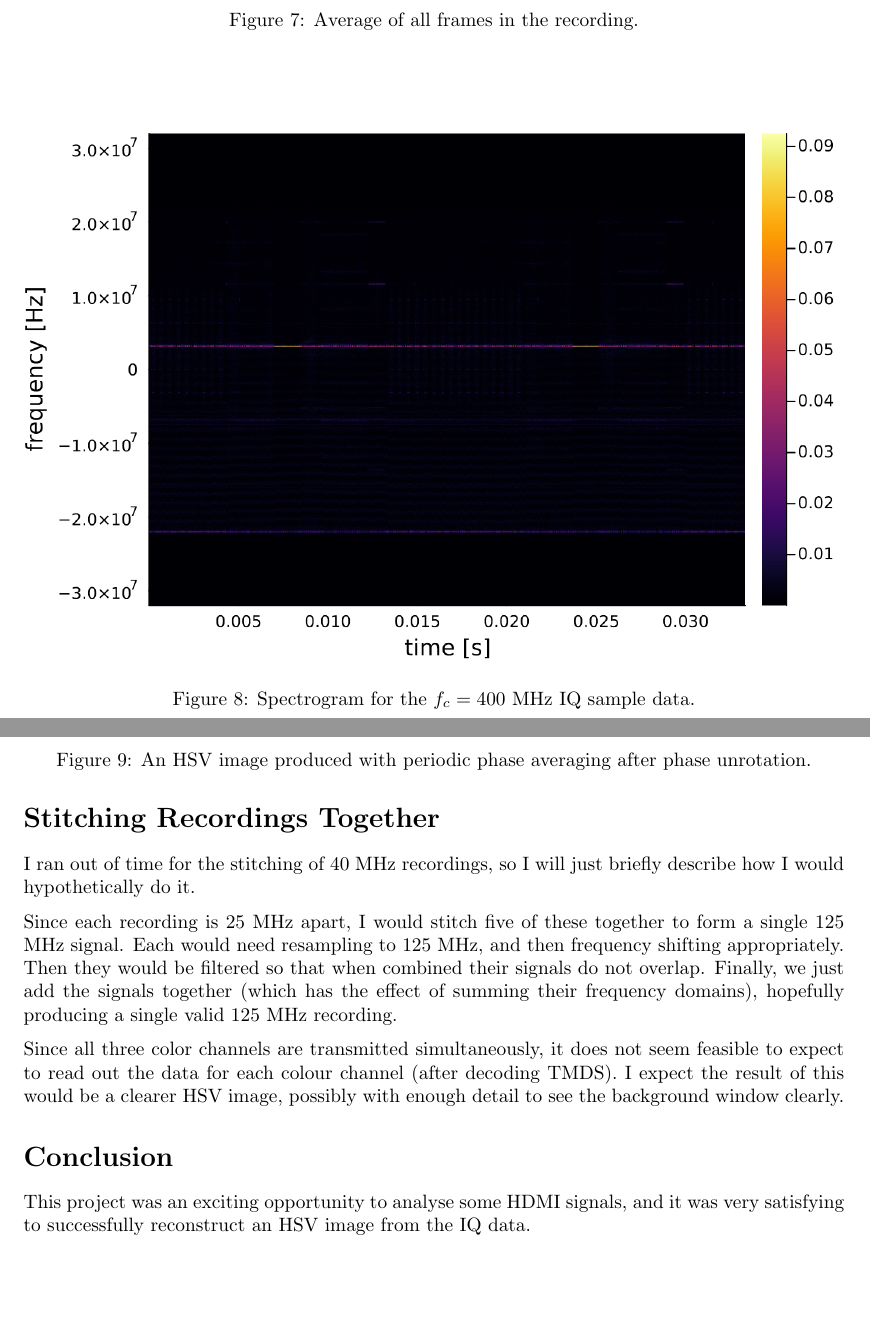
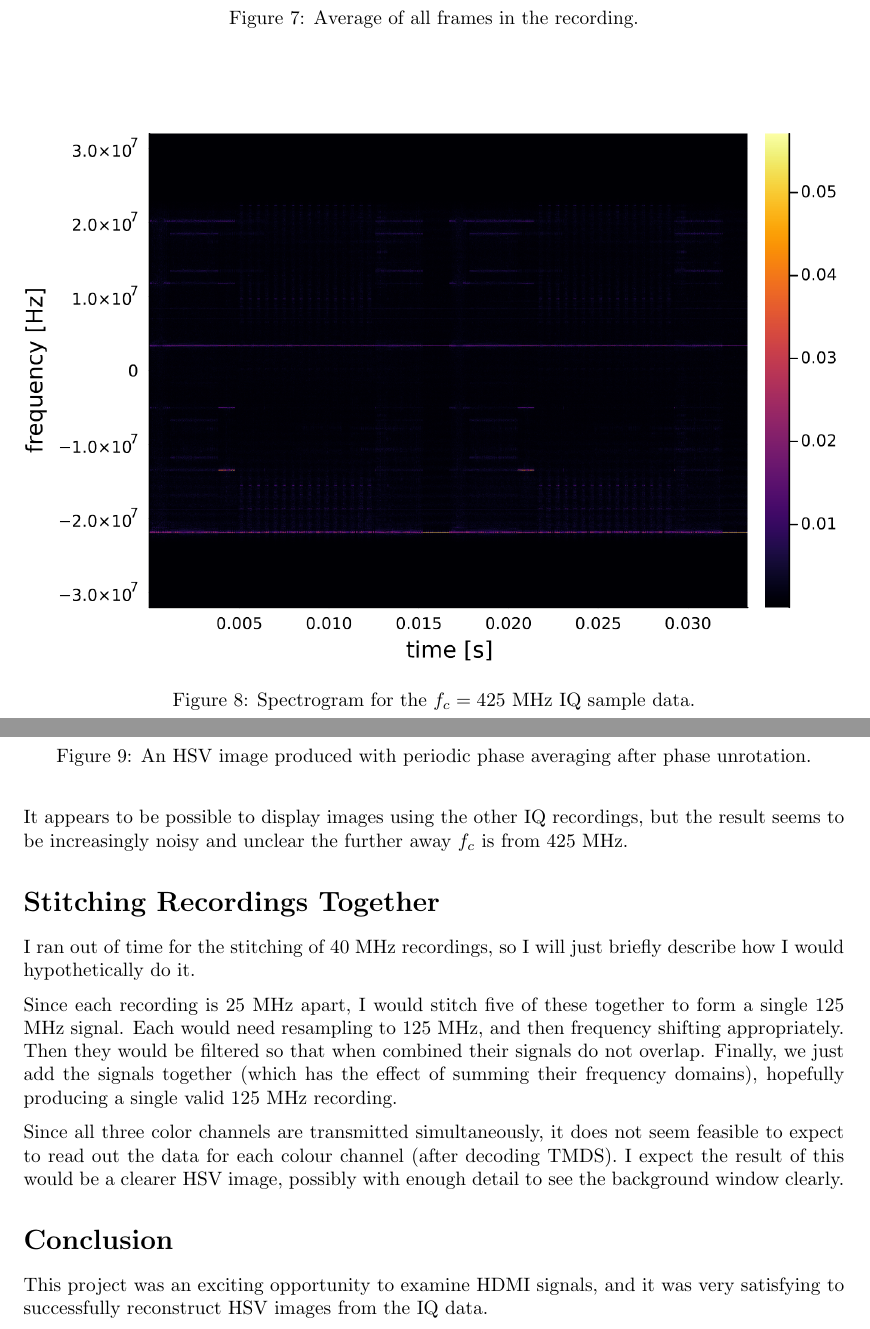
Before and after one commit to jperrett256/UOC2022-DSP-project, a LaTeX document (report/main.tex): two parts of pages 10 and 11 of 12, joined at a grey line, cut so that both start at the same text, the shorter picture padded with empty space. Compiled offline with pdfLaTeX.

Commit message:
more final changes

```diff
--- a/report/main.tex
+++ b/report/main.tex
@@ -299,8 +299,8 @@ Figure \ref{fig:periodic-phase-spectrogram} shows spectral peaks at $16 \cdot f_
 
 \begin{figure}
     \centering
-    \includegraphics[width=\linewidth]{images/periodic_phase_spectrogram.png}
-    \caption{Spectrogram for the $f_c = \textnormal{400 MHz}$ IQ sample data.}
+    \includegraphics[width=\linewidth]{images/periodic_phase_spectrogram_425.png}
+    \caption{Spectrogram for the $f_c = \textnormal{425 MHz}$ IQ sample data.}
     \label{fig:periodic-phase-spectrogram}
 \end{figure}
 
@@ -313,6 +313,8 @@ Figure \ref{fig:periodic-phase-spectrogram} shows spectral peaks at $16 \cdot f_
 
 Periodic averaging without prior phase unrotation yields no image. The RMS for the average of the complex-valued signal without phase unrotation was $3.86 \times 10^{-6}$, with phase unrotation it was $3.78 \times 10^{-5}$. I expected the RMS without unrotation to be small, as summing many random complex values (pointed in all directions) should approach zero. I expected the RMS with phase unrotation to be larger, but the signal may just be very weak. It is an order of magnitude larger.
 
+It appears to be possible to display images using the other IQ recordings, but the result seems to be increasingly noisy and unclear the further away $f_c$ is from 425 MHz.
+
 \section*{Stitching Recordings Together}
 I ran out of time for the stitching of 40 MHz recordings, so I will just briefly describe how I would hypothetically do it.
 
@@ -322,7 +324,7 @@ Since all three color channels are transmitted simultaneously, it does not seem
 
 \section*{Conclusion}
 
-This project was an exciting opportunity to analyse some HDMI signals, and it was very satisfying to successfully reconstruct an HSV image from the IQ data.
+This project was an exciting opportunity to examine HDMI signals, and it was very satisfying to successfully reconstruct HSV images from the IQ data.
 
 \newpage
 \appendix
```
Also changed, not shown: report/images/periodic_phase_spectrogram_400.png (renamed from report/images/periodic_phase_spectrogram.png), report/images/periodic_phase_spectrogram_425.png (added), 2 other files.
